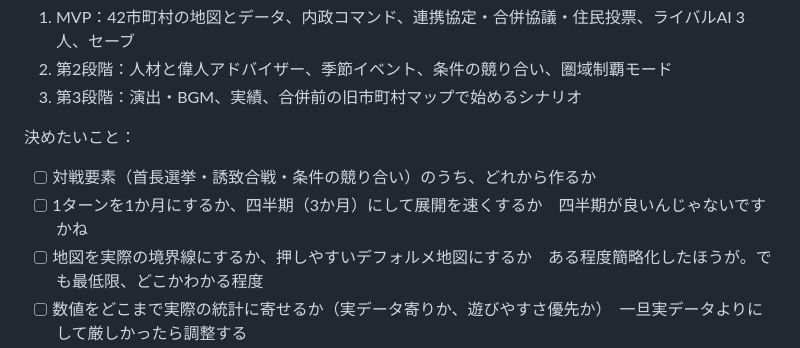
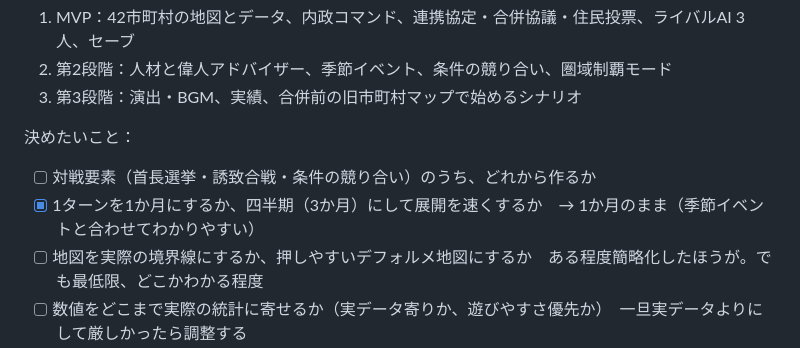
Before and after one commit to rioriu/gifu-toitsu-senki, a Markdown page: docs/spec-v0.1.md, the part around the change. GitHub-like rendering.

Commit message:
仕様書：1ターン＝1か月で確定
Co-Authored-By: Claude Opus 5.5 <noreply@anthropic.com>

```diff
--- a/docs/spec-v0.1.md
+++ b/docs/spec-v0.1.md
@@ -182,7 +182,7 @@ Oct 11, 2026 · @Yoshinobu Uno
 決めたいこと：
 
 - [ ] 対戦要素（首長選挙・誘致合戦・条件の競り合い）のうち、どれから作るか
-- [ ] 1ターンを1か月にするか、四半期（3か月）にして展開を速くするか　四半期が良いんじゃないですかね
+- [x] 1ターンを1か月にするか、四半期（3か月）にして展開を速くするか　→ 1か月のまま（季節イベントと合わせてわかりやすい）
 - [ ] 地図を実際の境界線にするか、押しやすいデフォルメ地図にするか　ある程度簡略化したほうが。でも最低限、どこかわかる程度
 - [ ] 数値をどこまで実際の統計に寄せるか（実データ寄りか、遊びやすさ優先か）　一旦実データよりにして厳しかったら調整する
 
```
